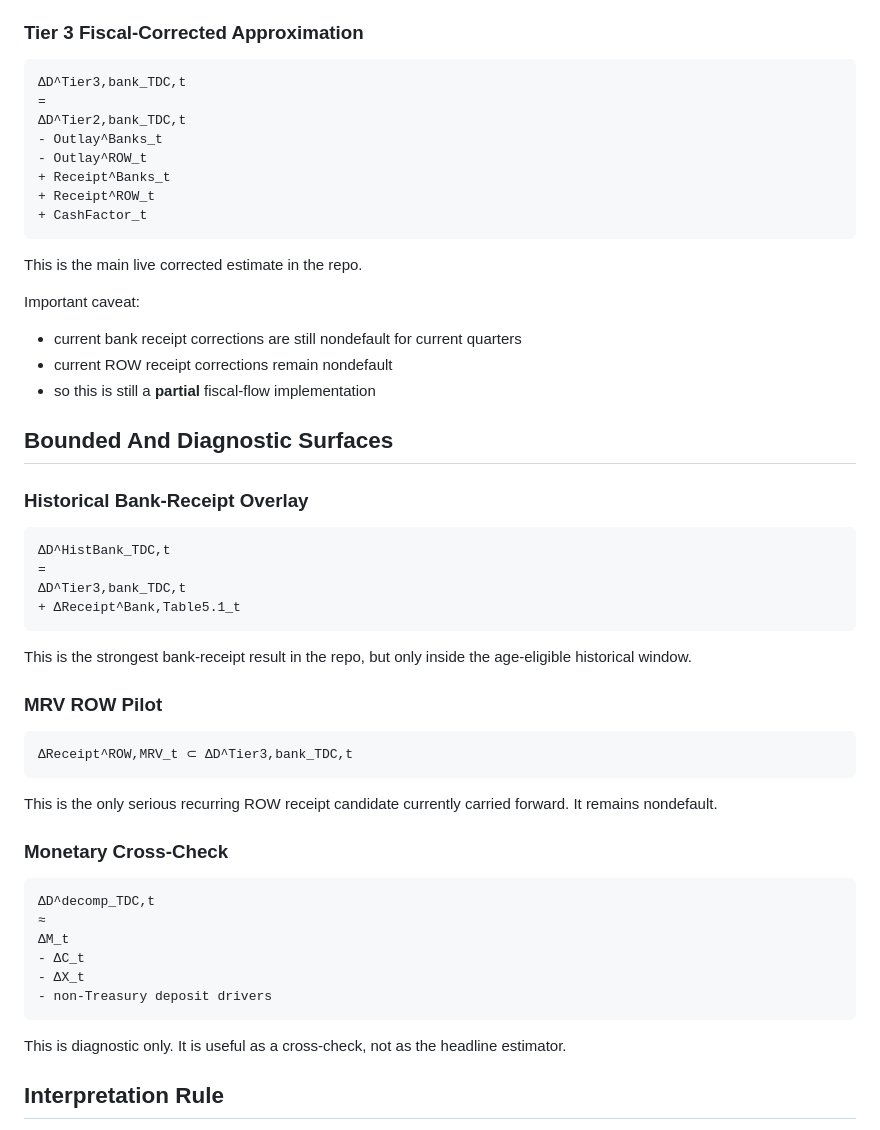
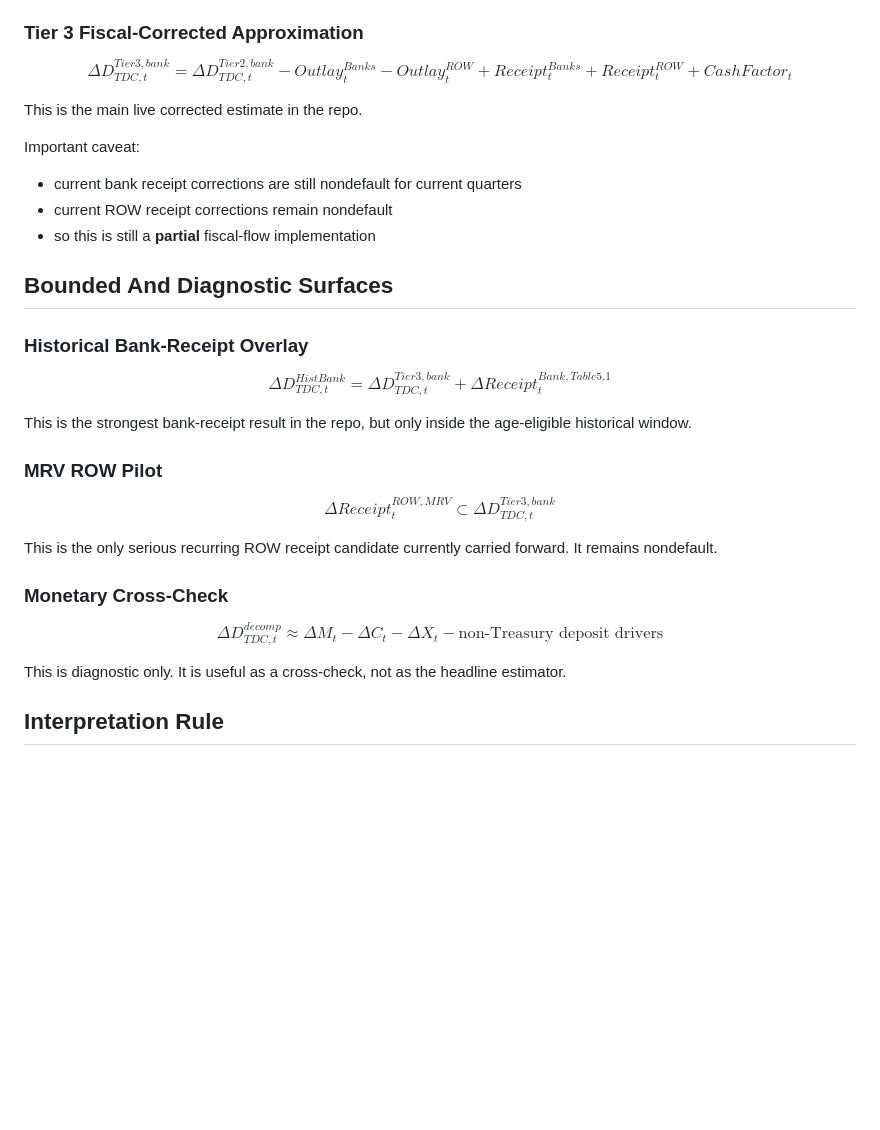
Before and after one commit to smkwray/tdcest, a Markdown page: docs/equations.md, the part around one of its changes. Drawn GitHub-style; blank space fills up the shorter version.

Commit message:
Render docs equations on GitHub

````diff
--- a/docs/equations.md
+++ b/docs/equations.md
@@ -120,16 +123,16 @@ Current construction note:
 
 ### Tier 3 Fiscal-Corrected Approximation
 
-```text
-ΔD^Tier3,bank_TDC,t
+$$
+\Delta D^{Tier3,bank}_{TDC,t}
 =
-ΔD^Tier2,bank_TDC,t
-- Outlay^Banks_t
-- Outlay^ROW_t
-+ Receipt^Banks_t
-+ Receipt^ROW_t
-+ CashFactor_t
-```
+\Delta D^{Tier2,bank}_{TDC,t}
+- Outlay^{Banks}_{t}
+- Outlay^{ROW}_{t}
++ Receipt^{Banks}_{t}
++ Receipt^{ROW}_{t}
++ CashFactor_{t}
+$$
 
 This is the main live corrected estimate in the repo.
 
@@ -142,33 +145,33 @@ Important caveat:
 
 ### Historical Bank-Receipt Overlay
 
-```text
-ΔD^HistBank_TDC,t
+$$
+\Delta D^{HistBank}_{TDC,t}
 =
-ΔD^Tier3,bank_TDC,t
-+ ΔReceipt^Bank,Table5.1_t
-```
+\Delta D^{Tier3,bank}_{TDC,t}
++ \Delta Receipt^{Bank,Table5.1}_{t}
+$$
 
 This is the strongest bank-receipt result in the repo, but only inside the age-eligible historical window.
 
 ### MRV ROW Pilot
 
-```text
-ΔReceipt^ROW,MRV_t ⊂ ΔD^Tier3,bank_TDC,t
-```
+$$
+\Delta Receipt^{ROW,MRV}_{t} \subset \Delta D^{Tier3,bank}_{TDC,t}
+$$
 
 This is the only serious recurring ROW receipt candidate currently carried forward. It remains nondefault.
 
 ### Monetary Cross-Check
 
-```text
-ΔD^decomp_TDC,t
-≈
-ΔM_t
-- ΔC_t
-- ΔX_t
-- non-Treasury deposit drivers
-```
+$$
+\Delta D^{decomp}_{TDC,t}
+\approx
+\Delta M_t
+- \Delta C_t
+- \Delta X_t
+- \text{non-Treasury deposit drivers}
+$$
 
 This is diagnostic only. It is useful as a cross-check, not as the headline estimator.
 
````
Also changed, not shown: other parts of docs/equations.md (+47 -44 lines), docs/methodology.md (+13 -13 lines).
